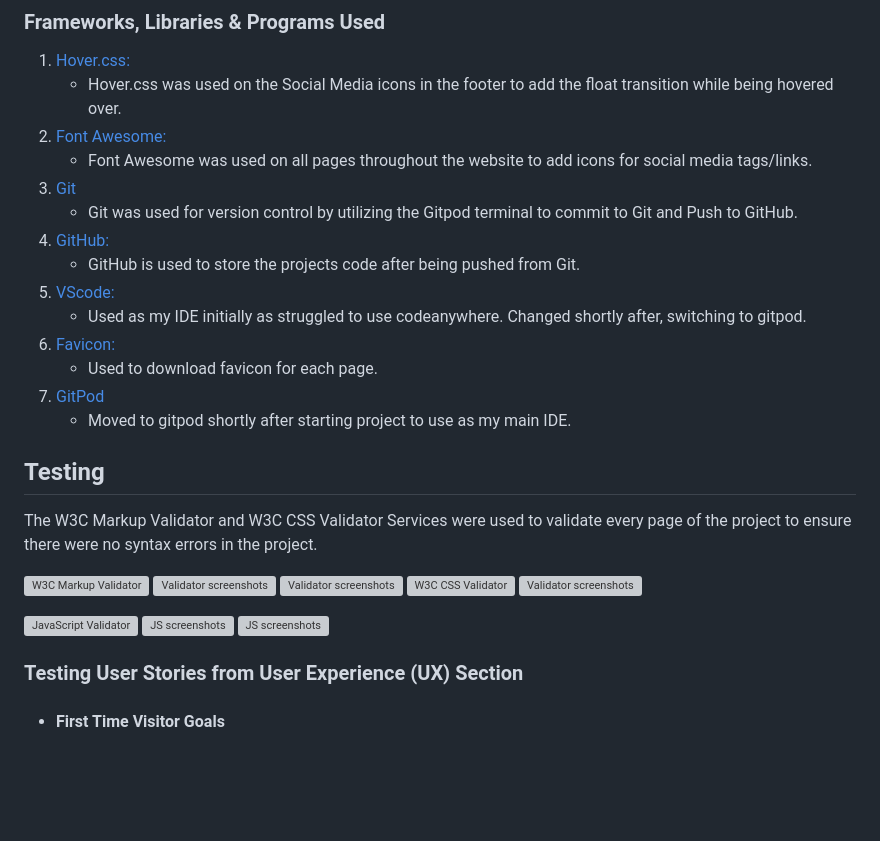
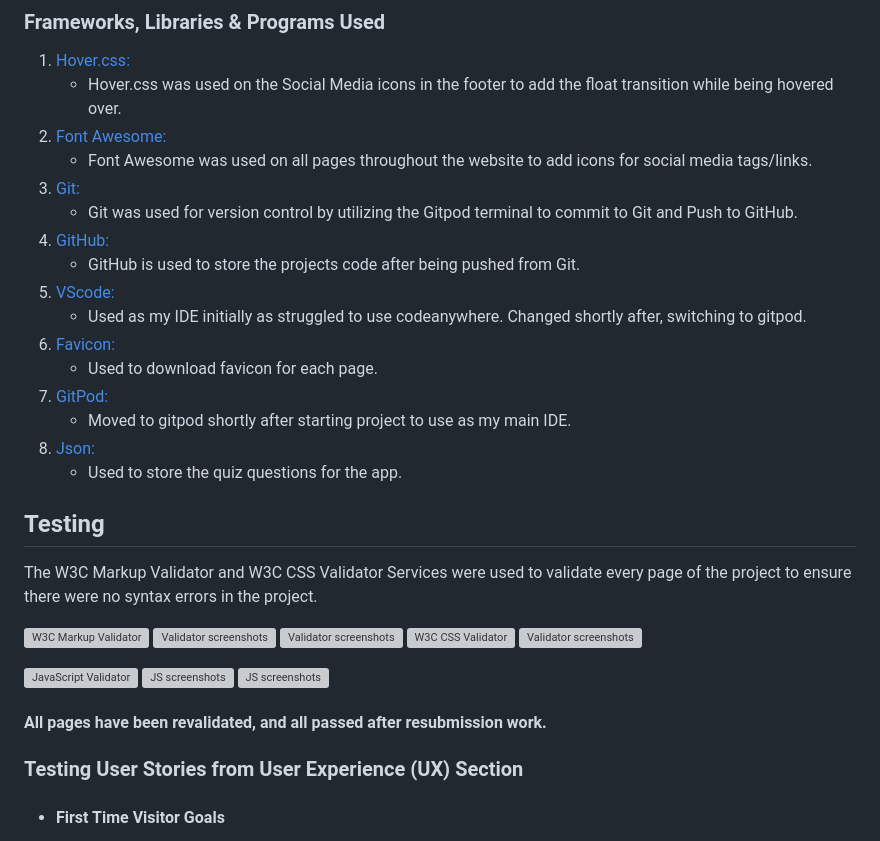
Before and after one commit to Joeski88/know-food, a Markdown page: README.md, the part around the change printed below. Drawn GitHub-style; blank space fills up the shorter version; grey boxes are pictures that could not be loaded.

```diff
--- a/README.md
+++ b/README.md
@@ -74,7 +77,7 @@ Modify the selectAnswer function to ensure that the correct button element (not
     - Hover.css was used on the Social Media icons in the footer to add the float transition while being hovered over.
 2. [Font Awesome:](https://fontawesome.com/)
     - Font Awesome was used on all pages throughout the website to add icons for social media tags/links.
-3. [Git](https://git-scm.com/)
+3. [Git:](https://git-scm.com/)
     - Git was used for version control by utilizing the Gitpod terminal to commit to Git and Push to GitHub.
 4. [GitHub:](https://github.com/)
     - GitHub is used to store the projects code after being pushed from Git.
@@ -82,8 +85,10 @@ Modify the selectAnswer function to ensure that the correct button element (not
     - Used as my IDE initially as struggled to use codeanywhere. Changed shortly after, switching to gitpod.
 6. [Favicon:](https://favicon.io/)
     - Used to download favicon for each page.
-7. [GitPod](https://gitpod.io/workspaces)
+7. [GitPod:](https://gitpod.io/workspaces)
     - Moved to gitpod shortly after starting project to use as my main IDE.
+8. [Json:](https://www.json.org/json-en.html)
+    - Used to store the quiz questions for the app.
 
 ## Testing
 
@@ -98,6 +103,8 @@ The W3C Markup Validator and W3C CSS Validator Services were used to validate ev
 ![JavaScript Validator](https://jshint.com/)
 ![JS screenshots](/assets/docs/jsval1.png)
 ![JS screenshots](/assets/docs/jsval2.png)
+
+#### All pages have been revalidated, and all passed after resubmission work.
 
 ### Testing User Stories from User Experience (UX) Section
 
```
Also changed, not shown: other parts of README.md (+12 -7 lines), assets/docs/techsinimockup.png (added), 1 other file.
